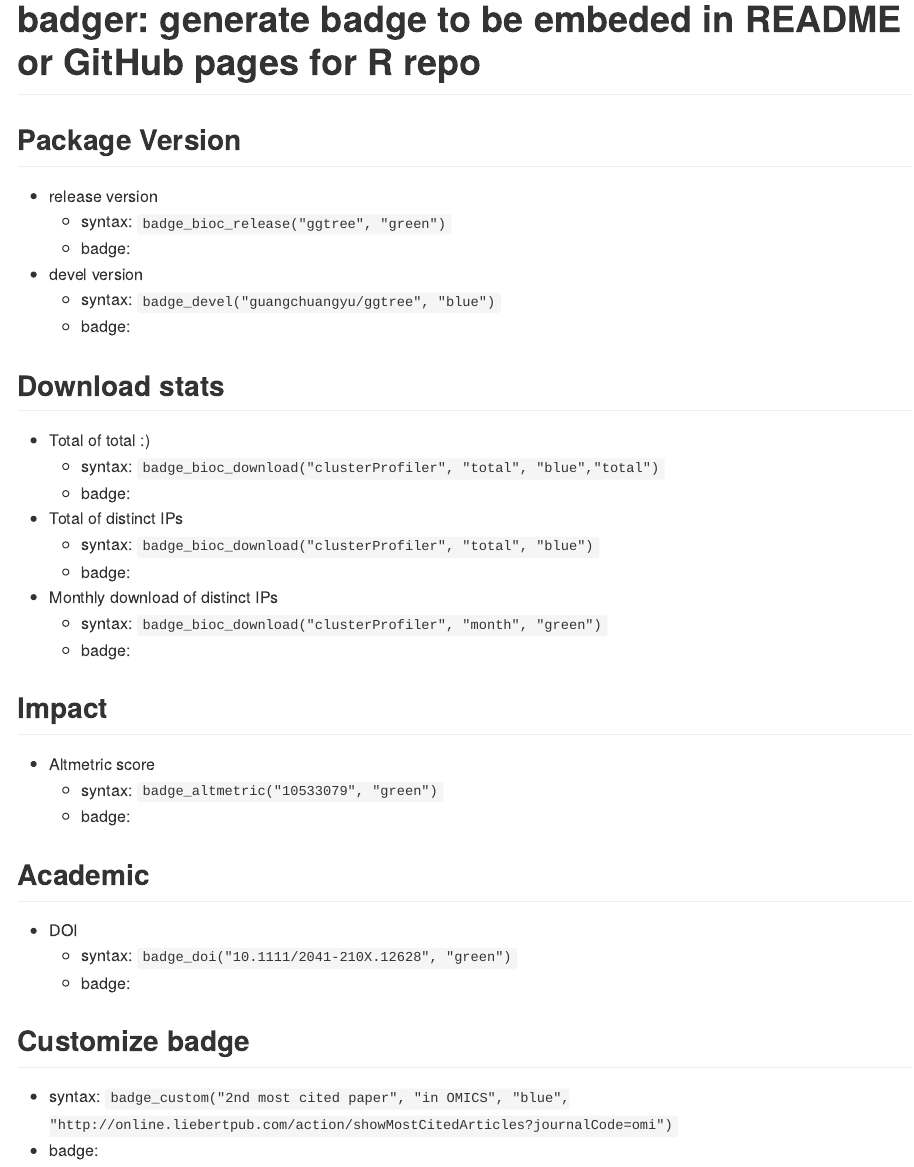
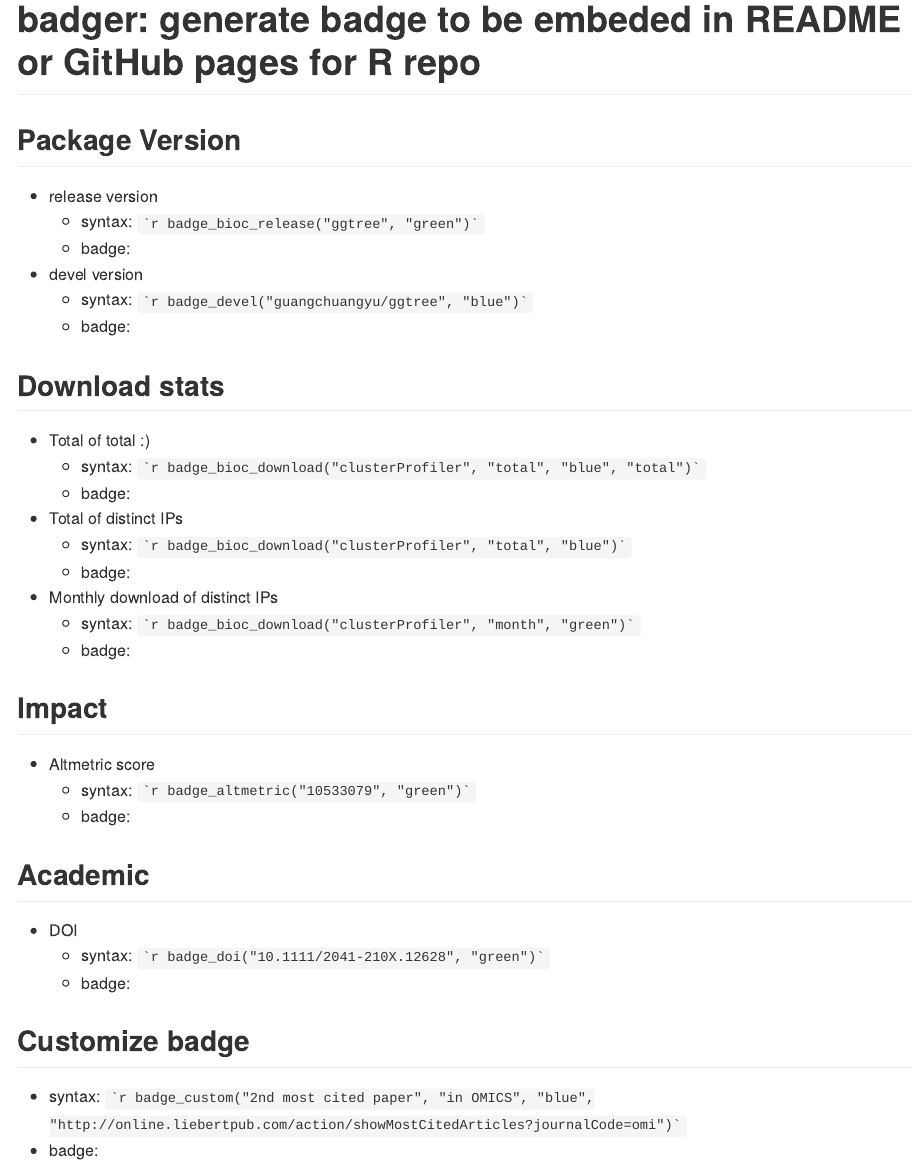
Before and after one commit to GuangchuangYu/badger, an R Markdown document (README.Rmd): the page in a window 1100 px wide, from its top. The pictures show the output file README.md that the author committed with the source, drawn offline in the style of GitHub; badge pictures from the web are left out.

Commit message:
update readme

`````diff
--- a/README.Rmd
+++ b/README.Rmd
@@ -17,49 +17,42 @@
 ## Package Version
 
 + release version
-	- syntax: `r ''````
-	         badge_bioc_release("ggtree", "green")```
+	- syntax: `` ``r ''`r badge_bioc_release("ggtree", "green")` ``
 	- badge: `r badge_bioc_release("ggtree", "green")`
 + devel version
-	- syntax: `r ''````
-            badge_devel("guangchuangyu/ggtree", "blue")```
+	- syntax: `` ``r ''`r badge_devel("guangchuangyu/ggtree", "blue")` ``
 	- badge: `r badge_devel("guangchuangyu/ggtree", "blue")`
 
 ## Download stats
 
 + Total of total :)
-	- syntax: `r ''````
-             badge_bioc_download("clusterProfiler", "total", "blue","total")```
+	- syntax: `` ``r ''`r badge_bioc_download("clusterProfiler", "total", "blue",
+    "total")` ``
 	- badge: `r badge_bioc_download("clusterProfiler", "total", "blue",
     "total")`
 + Total of distinct IPs
-	- syntax: `r ''````
-             badge_bioc_download("clusterProfiler", "total", "blue")```
+	- syntax: `` ``r ''`r badge_bioc_download("clusterProfiler", "total", "blue")` ``
 	- badge: `r badge_bioc_download("clusterProfiler", "total", "blue")`
 + Monthly download of distinct IPs
-	- syntax: `r ''````
-             badge_bioc_download("clusterProfiler", "month", "green")```
+	- syntax: `` ``r ''`r badge_bioc_download("clusterProfiler", "month", "green")` ``
 	- badge: `r badge_bioc_download("clusterProfiler", "month", "green")`
 
 
 ## Impact
 
 + Altmetric score
-	- syntax: `r ''````
-            badge_altmetric("10533079", "green")```
+	- syntax: `` ``r ''`r badge_altmetric("10533079", "green")` ``
 	- badge: `r badge_altmetric("10533079", "green")`
 
 
 ## Academic
 + DOI
-	- syntax: `r ''````
-            badge_doi("10.1111/2041-210X.12628", "green")```
+	- syntax: `` ``r ''`r badge_doi("10.1111/2041-210X.12628", "green")` ``
 	- badge: `r badge_doi("10.1111/2041-210X.12628", "green")`
 
 ## Customize badge
 
-+ syntax: `r ''````
-          badge_custom("2nd most cited paper", "in OMICS", "blue",
-          "http://online.liebertpub.com/action/showMostCitedArticles?journalCode=omi")```
++ syntax: `` ``r ''`r badge_custom("2nd most cited paper", "in OMICS", "blue",
+  "http://online.liebertpub.com/action/showMostCitedArticles?journalCode=omi")` ``
 + badge: `r badge_custom("2nd most cited paper", "in OMICS", "blue",
   "http://online.liebertpub.com/action/showMostCitedArticles?journalCode=omi")`
`````
Also changed, not shown: README.md.
